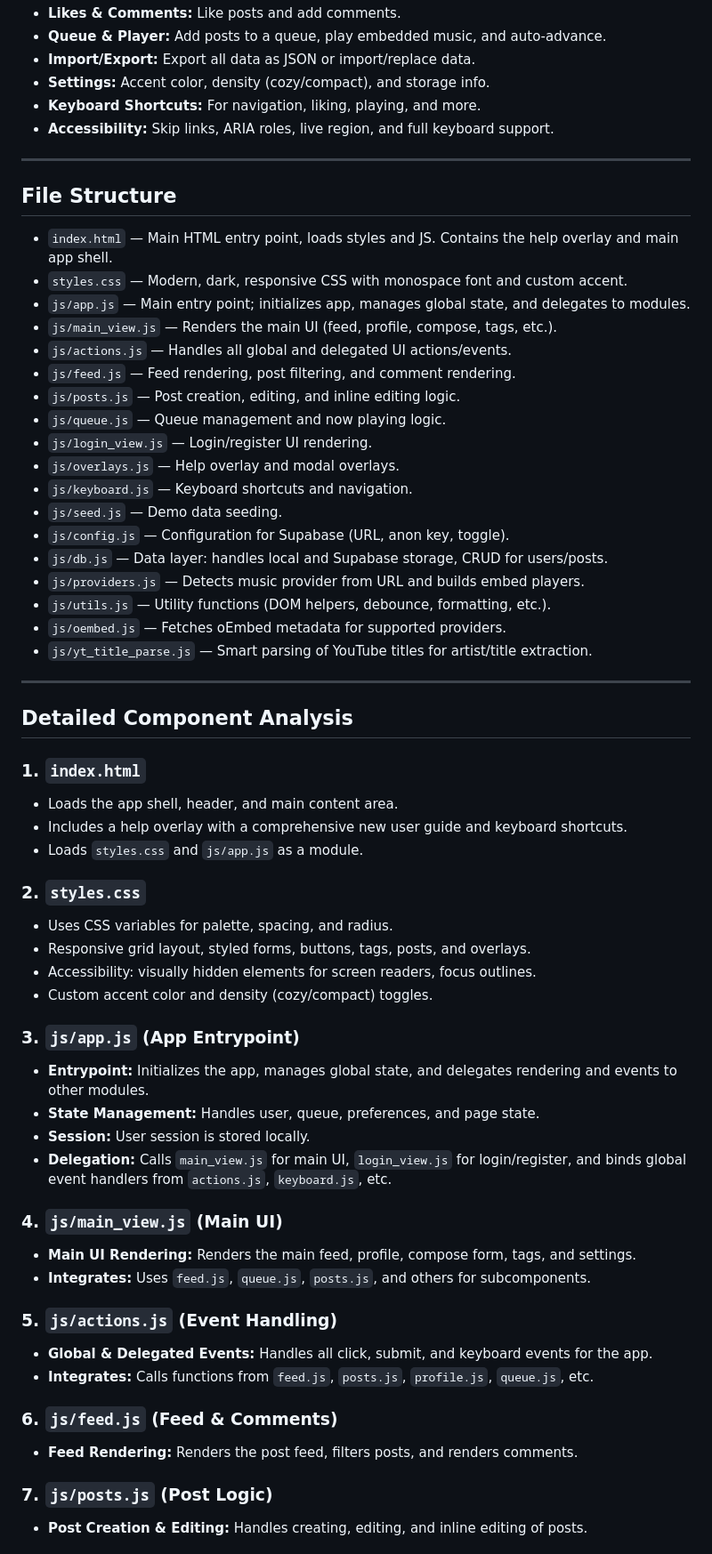
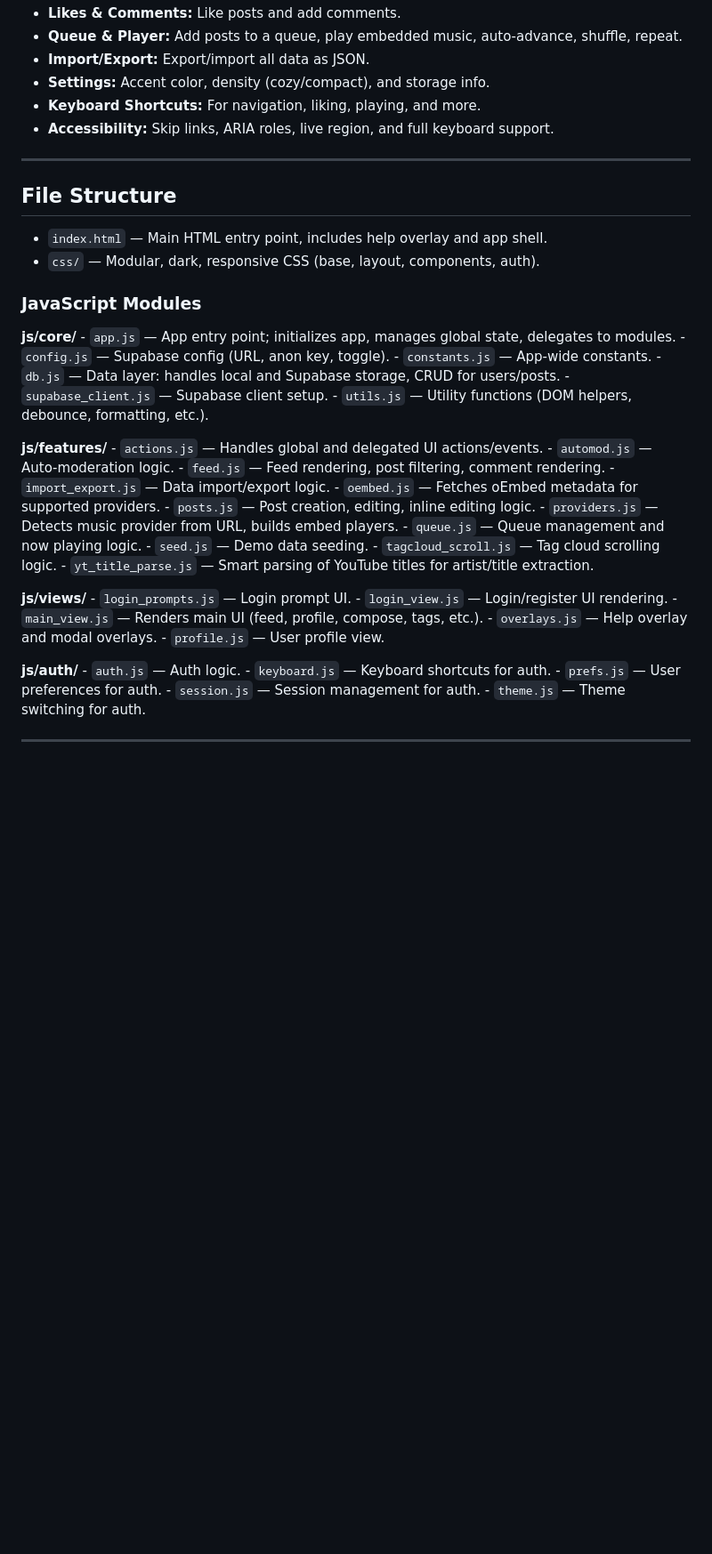
Before and after one commit to takeourcarsnow/ListenToThisSupbase, a Markdown page: README.md, the part around the change printed below. Shown: that part at 89% size. Drawn GitHub-style; blank space fills up the shorter version.

```diff
--- a/README.md
+++ b/README.md
@@ -47,65 +68,54 @@
 - **Likes & Comments:** Like posts and add comments.
-- **Queue & Player:** Add posts to a queue, play embedded music, and auto-advance.
-- **Import/Export:** Export all data as JSON or import/replace data.
+- **Queue & Player:** Add posts to a queue, play embedded music, auto-advance, shuffle, repeat.
+- **Import/Export:** Export/import all data as JSON.
 - **Settings:** Accent color, density (cozy/compact), and storage info.
 - **Keyboard Shortcuts:** For navigation, liking, playing, and more.
 - **Accessibility:** Skip links, ARIA roles, live region, and full keyboard support.
 
 ---
 
+
 ## File Structure
 
-- `index.html` — Main HTML entry point, loads styles and JS. Contains the help overlay and main app shell.
-- `styles.css` — Modern, dark, responsive CSS with monospace font and custom accent.
-- `js/app.js` — Main entry point; initializes app, manages global state, and delegates to modules.
-- `js/main_view.js` — Renders the main UI (feed, profile, compose, tags, etc.).
-- `js/actions.js` — Handles all global and delegated UI actions/events.
-- `js/feed.js` — Feed rendering, post filtering, and comment rendering.
-- `js/posts.js` — Post creation, editing, and inline editing logic.
-- `js/queue.js` — Queue management and now playing logic.
-- `js/login_view.js` — Login/register UI rendering.
-- `js/overlays.js` — Help overlay and modal overlays.
-- `js/keyboard.js` — Keyboard shortcuts and navigation.
-- `js/seed.js` — Demo data seeding.
-- `js/config.js` — Configuration for Supabase (URL, anon key, toggle).
-- `js/db.js` — Data layer: handles local and Supabase storage, CRUD for users/posts.
-- `js/providers.js` — Detects music provider from URL and builds embed players.
-- `js/utils.js` — Utility functions (DOM helpers, debounce, formatting, etc.).
-- `js/oembed.js` — Fetches oEmbed metadata for supported providers.
-- `js/yt_title_parse.js` — Smart parsing of YouTube titles for artist/title extraction.
+- `index.html` — Main HTML entry point, includes help overlay and app shell.
+- `css/` — Modular, dark, responsive CSS (base, layout, components, auth).
+
+### JavaScript Modules
+
+**js/core/**
+	- `app.js` — App entry point; initializes app, manages global state, delegates to modules.
+	- `config.js` — Supabase config (URL, anon key, toggle).
+	- `constants.js` — App-wide constants.
+	- `db.js` — Data layer: handles local and Supabase storage, CRUD for users/posts.
+	- `supabase_client.js` — Supabase client setup.
+	- `utils.js` — Utility functions (DOM helpers, debounce, formatting, etc.).
+
+**js/features/**
+	- `actions.js` — Handles global and delegated UI actions/events.
+	- `automod.js` — Auto-moderation logic.
+	- `feed.js` — Feed rendering, post filtering, comment rendering.
+	- `import_export.js` — Data import/export logic.
+	- `oembed.js` — Fetches oEmbed metadata for supported providers.
+	- `posts.js` — Post creation, editing, inline editing logic.
+	- `providers.js` — Detects music provider from URL, builds embed players.
+	- `queue.js` — Queue management and now playing logic.
+	- `seed.js` — Demo data seeding.
+	- `tagcloud_scroll.js` — Tag cloud scrolling logic.
+	- `yt_title_parse.js` — Smart parsing of YouTube titles for artist/title extraction.
+
+**js/views/**
+	- `login_prompts.js` — Login prompt UI.
+	- `login_view.js` — Login/register UI rendering.
+	- `main_view.js` — Renders main UI (feed, profile, compose, tags, etc.).
+	- `overlays.js` — Help overlay and modal overlays.
+	- `profile.js` — User profile view.
+
+**js/auth/**
+	- `auth.js` — Auth logic.
+	- `keyboard.js` — Keyboard shortcuts for auth.
+	- `prefs.js` — User preferences for auth.
+	- `session.js` — Session management for auth.
+	- `theme.js` — Theme switching for auth.
 
 ---
 
-## Detailed Component Analysis
-
-### 1. `index.html`
-- Loads the app shell, header, and main content area.
-- Includes a help overlay with a comprehensive new user guide and keyboard shortcuts.
-- Loads `styles.css` and `js/app.js` as a module.
-
-### 2. `styles.css`
-- Uses CSS variables for palette, spacing, and radius.
-- Responsive grid layout, styled forms, buttons, tags, posts, and overlays.
-- Accessibility: visually hidden elements for screen readers, focus outlines.
-- Custom accent color and density (cozy/compact) toggles.
-
-### 3. `js/app.js` (App Entrypoint)
-- **Entrypoint:** Initializes the app, manages global state, and delegates rendering and events to other modules.
-- **State Management:** Handles user, queue, preferences, and page state.
-- **Session:** User session is stored locally.
-- **Delegation:** Calls `main_view.js` for main UI, `login_view.js` for login/register, and binds global event handlers from `actions.js`, `keyboard.js`, etc.
-
-### 4. `js/main_view.js` (Main UI)
-- **Main UI Rendering:** Renders the main feed, profile, compose form, tags, and settings.
-- **Integrates:** Uses `feed.js`, `queue.js`, `posts.js`, and others for subcomponents.
-
-### 5. `js/actions.js` (Event Handling)
-- **Global & Delegated Events:** Handles all click, submit, and keyboard events for the app.
-- **Integrates:** Calls functions from `feed.js`, `posts.js`, `profile.js`, `queue.js`, etc.
-
-### 6. `js/feed.js` (Feed & Comments)
-- **Feed Rendering:** Renders the post feed, filters posts, and renders comments.
-
-### 7. `js/posts.js` (Post Logic)
-- **Post Creation & Editing:** Handles creating, editing, and inline editing of posts.
-
```
Also changed, not shown: other parts of README.md (+55 -100 lines).
